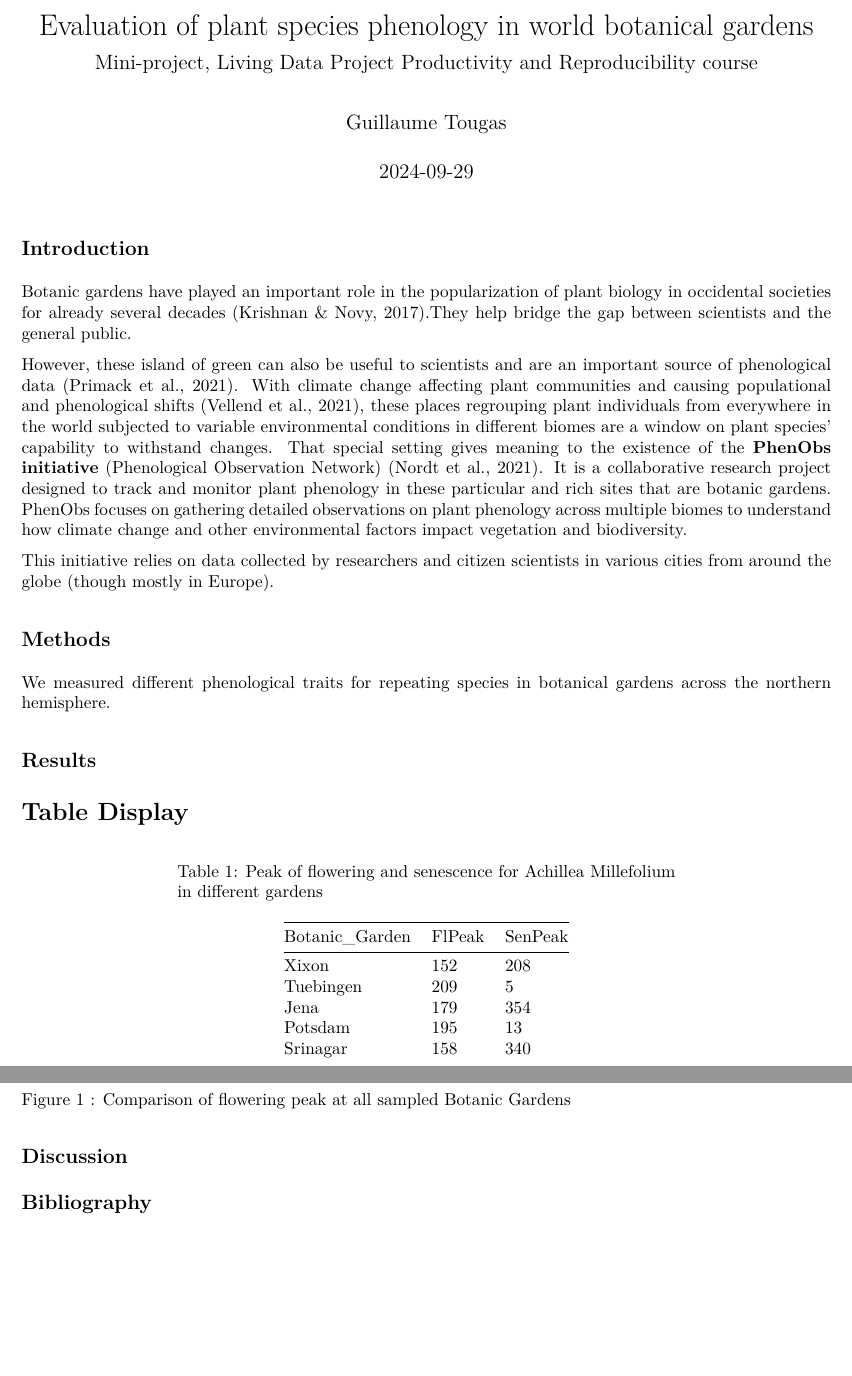
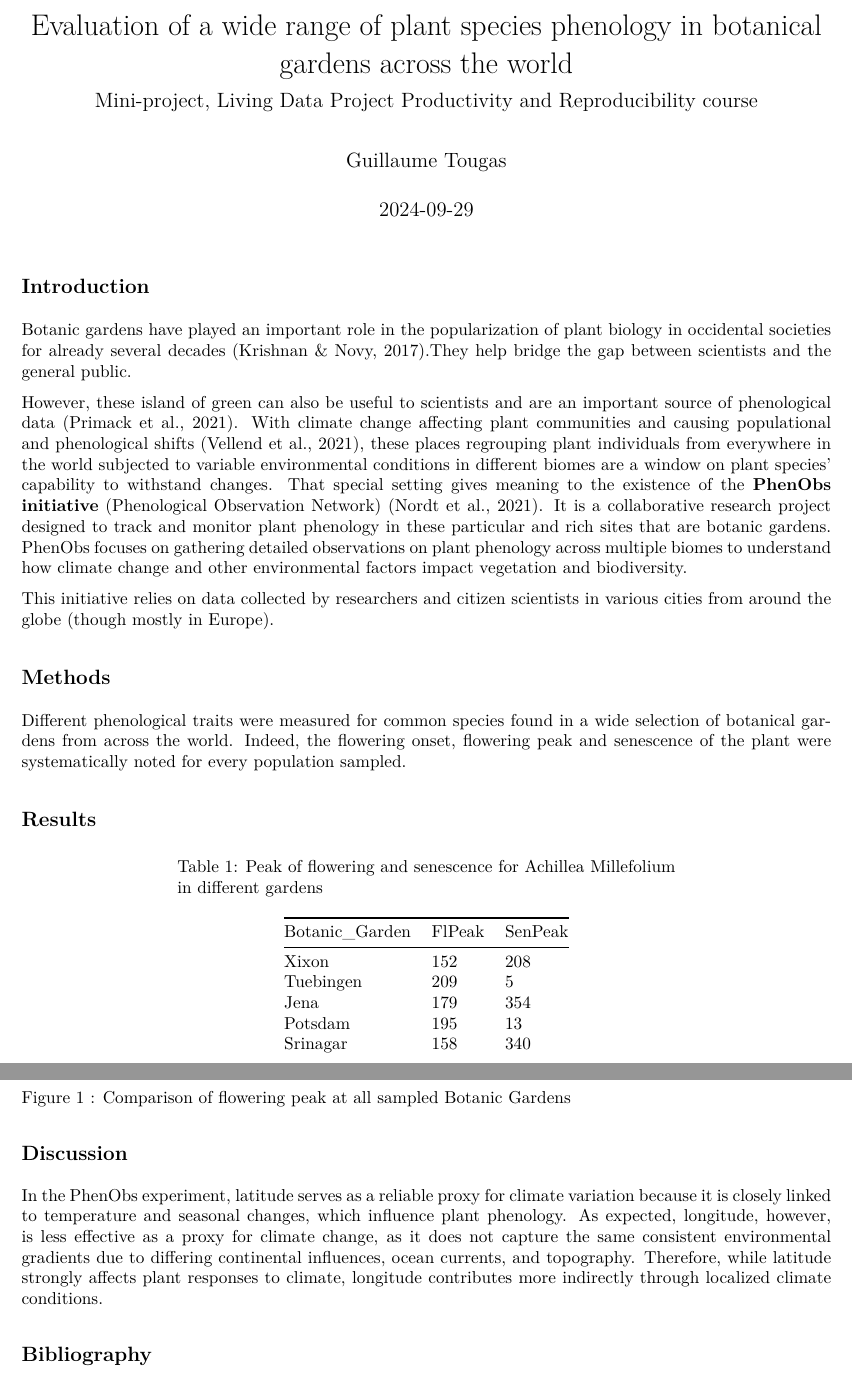
Before and after one commit to guillaumetougas/Rprojects, an R Markdown document (mini_project_GT/04_manuscript/My_manuscript.Rmd): two parts of pages 1 and 2 of 2 before the commit and two parts of pages 1 and 2 of 3 after it, joined at a grey line, cut so that both start at the same text, the shorter picture padded with empty space. The pictures show the output file mini_project_GT/04_manuscript/My_manuscript.pdf that the author committed with the source.

Commit message:
Added text to methods and discussion section in mock manuscript

````diff
--- a/mini_project_GT/04_manuscript/My_manuscript.Rmd
+++ b/mini_project_GT/04_manuscript/My_manuscript.Rmd
@@ -1,5 +1,5 @@
 ---
-title: "Evaluation of plant species phenology in world botanical gardens"
+title: "Evaluation of a wide range of plant species phenology in botanical gardens across the world"
 subtitle: "Mini-project, Living Data Project Productivity and Reproducibility course"
 author: "Guillaume Tougas"
 date: "`r Sys.Date()`"
@@ -22,11 +22,9 @@ This initiative relies on data collected by researchers and citizen scientists i
 
 ## Methods
 
-We measured different phenological traits for repeating species in botanical gardens across the northern hemisphere.
+Different phenological traits were measured for common species found in a wide selection of botanical gardens from across the world. Indeed, the flowering onset, flowering peak and senescence of the plant were systematically noted for every population sampled.
 
 ## Results
-
-# Table Display
 
 ```{r table, echo=FALSE, fig.cap="Table: Data from the CSV file"}
 
@@ -48,4 +46,6 @@ Figure 1 : Comparison of flowering peak at all sampled Botanic Gardens
 
 ## Discussion
 
+In the PhenObs experiment, latitude serves as a reliable proxy for climate variation because it is closely linked to temperature and seasonal changes, which influence plant phenology. As expected, longitude, however, is less effective as a proxy for climate change, as it does not capture the same consistent environmental gradients due to differing continental influences, ocean currents, and topography. Therefore, while latitude strongly affects plant responses to climate, longitude contributes more indirectly through localized climate conditions.
+
 ## Bibliography
````
Also changed, not shown: mini_project_GT/04_manuscript/My_manuscript.pdf, 1 other file.
